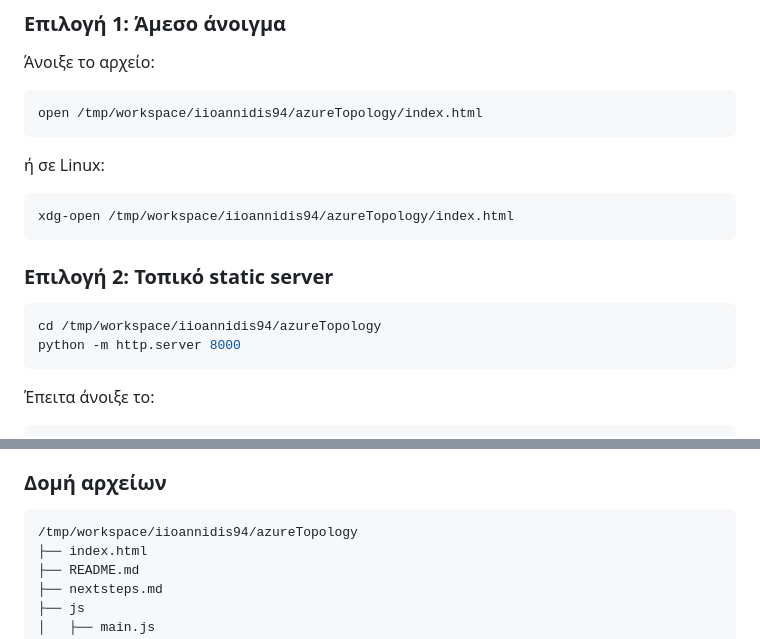
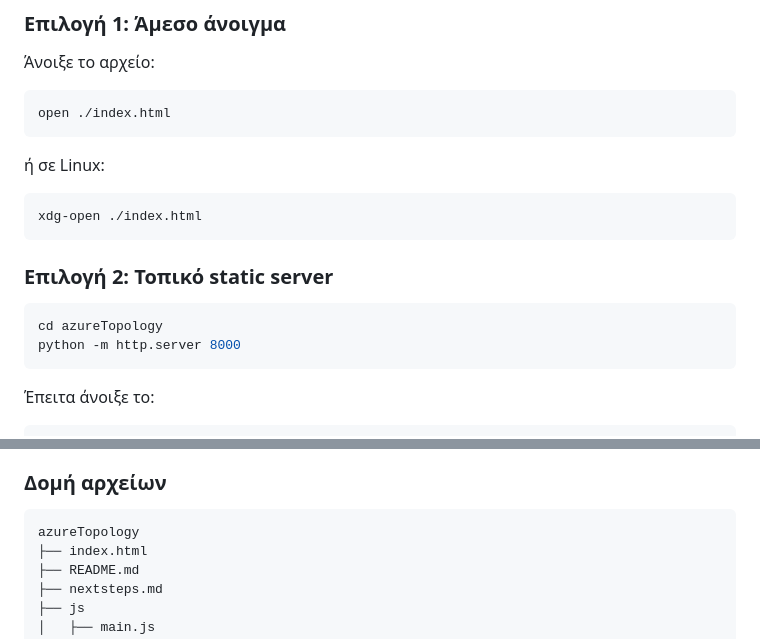
Before and after one commit to iioannidis94/azureTopology, a Markdown page: README.md, 2 parts joined by grey strips. GitHub-like rendering.

Commit message:
Fix README portability paths

````diff
--- a/README.md
+++ b/README.md
@@ -243,19 +243,19 @@
 Άνοιξε το αρχείο:
 
 ```bash
-open /tmp/workspace/iioannidis94/azureTopology/index.html
+open ./index.html
 ```
 
 ή σε Linux:
 
 ```bash
-xdg-open /tmp/workspace/iioannidis94/azureTopology/index.html
+xdg-open ./index.html
 ```
 
 ### Επιλογή 2: Τοπικό static server
 
 ```bash
-cd /tmp/workspace/iioannidis94/azureTopology
+cd azureTopology
 python -m http.server 8000
 ```
 
@@ -314,7 +314,7 @@ http://localhost:8000
 ### Δομή αρχείων
 
 ```text
-/tmp/workspace/iioannidis94/azureTopology
+azureTopology
 ├── index.html
 ├── README.md
 ├── nextsteps.md
````
